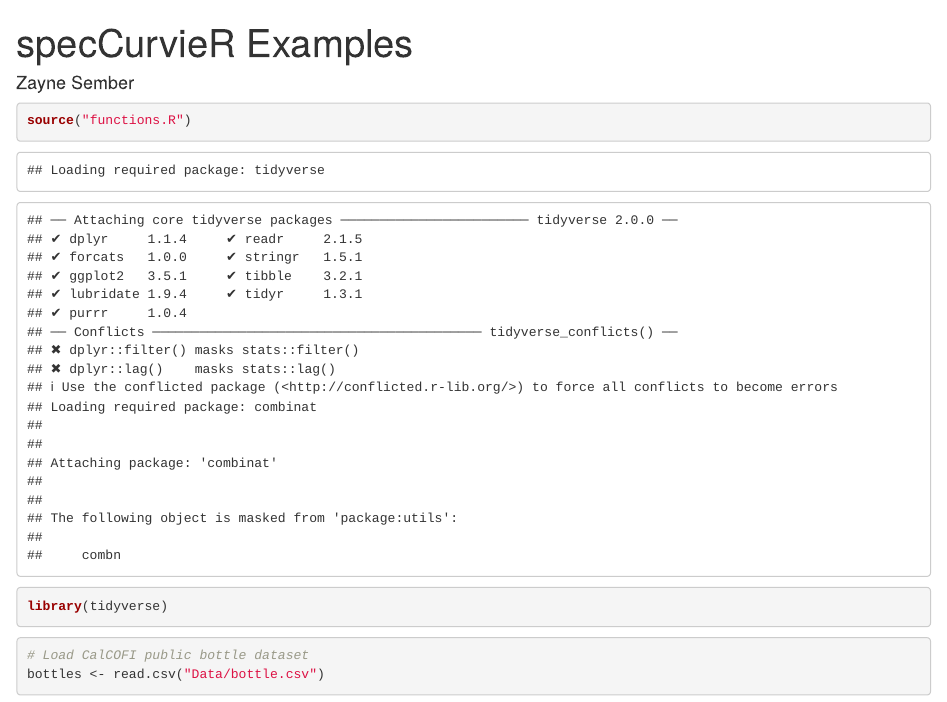
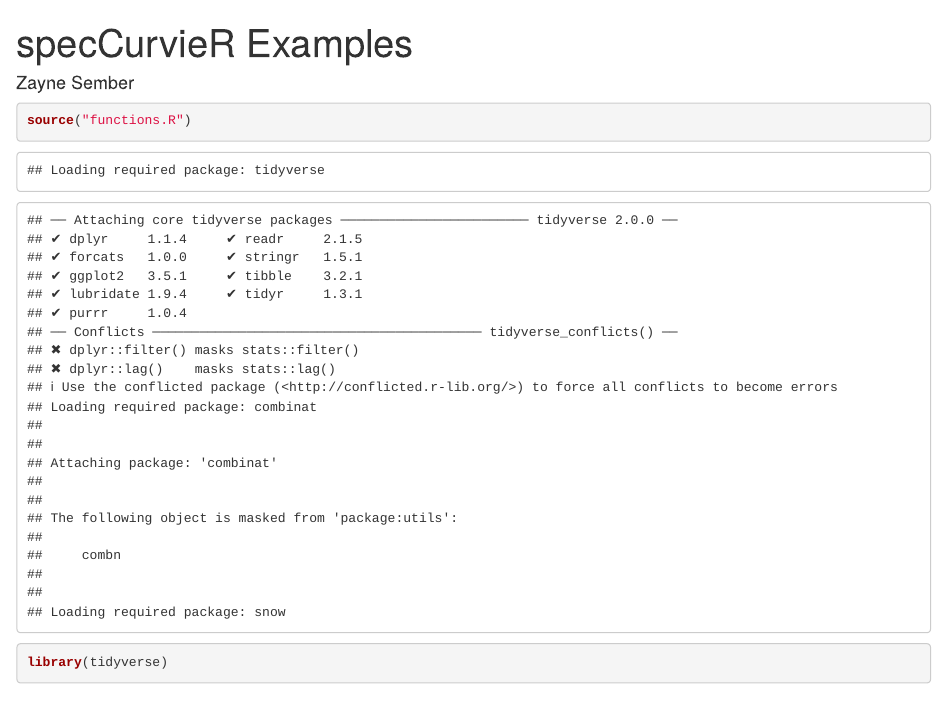
Before and after one commit to zaynesember/SpecCurvieR, an R Markdown document (Examples.Rmd): the page in a window 1100 px wide, from its top. Rendered offline with R 4.5, knitr and Pandoc, with nearby package versions; code that draws random numbers runs with fixed seeds of ours; some code elsewhere in the file could not run offline.

Commit message:
Added parallel computing support

````diff
--- a/Examples.Rmd
+++ b/Examples.Rmd
@@ -11,4 +11,3 @@ library(tidyverse)
 
 ```{r}
 # Load CalCOFI public bottle dataset
-bottles <- read.csv("Data/bottle.csv")
--- a/functions.R
+++ b/functions.R
@@ -85,14 +86,40 @@ formula_builder <- function(y, x, controls, fixedEffects=NA){
 #   fixedEffects = string name of variable to use for fixed effects if desired
 # Returns: dataframe object containing the coefficient, standard error, t-value,
 #          p-value, list of terms in the regression, and significance level
-sca <- function(y, x, controls, data, fixedEffects = NULL){
+sca <- function(y, x, controls, data, fixedEffects = NULL,
+                parallel=FALSE, workers=2){
+  # With parallel computing
+  if(parallel){
+
     # No fixed effects specified
     if(is.null(fixedEffects)){
+
+      cl <- makeSOCKcluster(rep("localhost", workers))
+
       # Build the formulae
       formulae <- formula_builder(y=y, x=x, controls=controls)
 
       # Estimate the models with lm()
-    models <- sapply(X=formulae, function(x2) summary(lm(x2, data=data)))
+      clusterExport(cl, "formulae", envir=environment())
+      clusterExport(cl, "data", envir=environment())
+      models <- parSapply(cl, formulae, function(x2) summary(lm(x2, data=data)))
+      }
+    # Fixed effects specified
+    else{
+      formulae <- formula_builder(y=y, x=x, controls=controls, fixedEffects=fixedEffects)
+
+      clusterExport(cl, "formulae", envir=environment())
+      clusterExport(cl, "data", envir=environment())
+
+      # Estimate the models with felm()
+      models <- parSapply(cl, formulae, function(x2) summary(felm(x2, data=data)))
+      }
+    }
+  # Without parallel computing
+  else{
+    # No fixed effects specified
+    if(is.null(fixedEffects)){
+      models <- sapply(formulae, function(x2) summary(lm(x2, data=data)))
     }
     # Fixed effects specified
     else{
````
Also changed, not shown: Examples.nb.html, Examples.Rmd (19 more changed lines), functions.R (3 more changed lines), 1 other file. Lines whose indentation alone changed are shown as unchanged.
